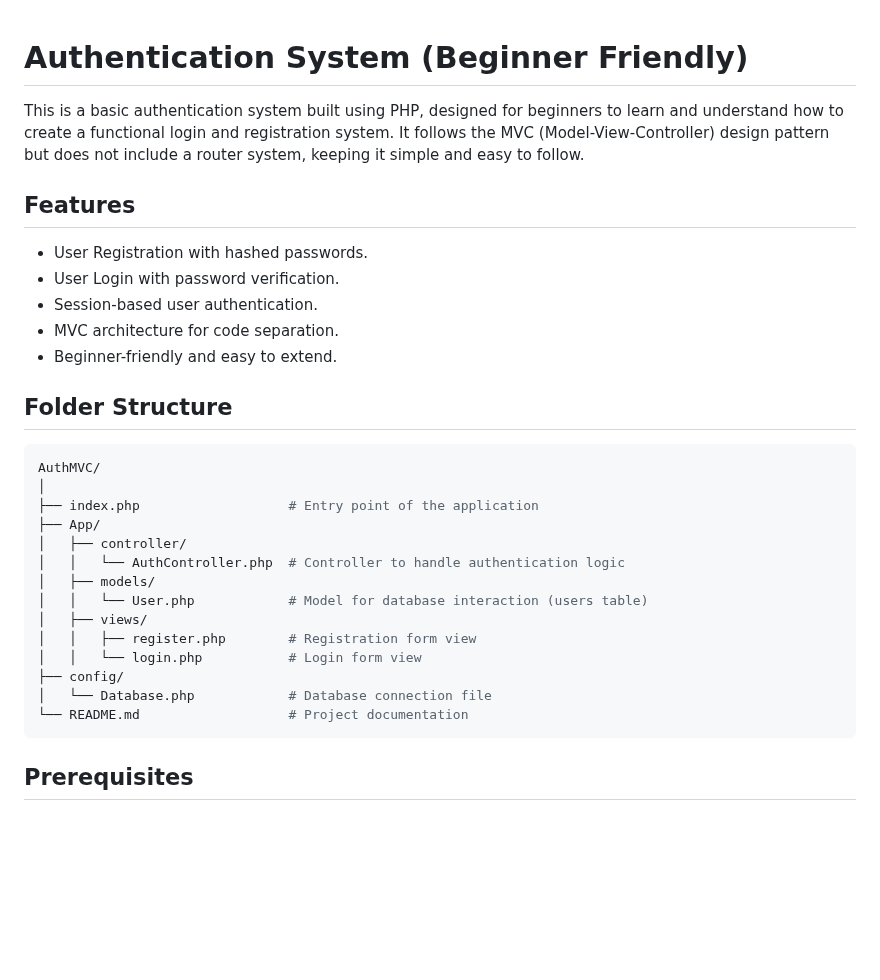
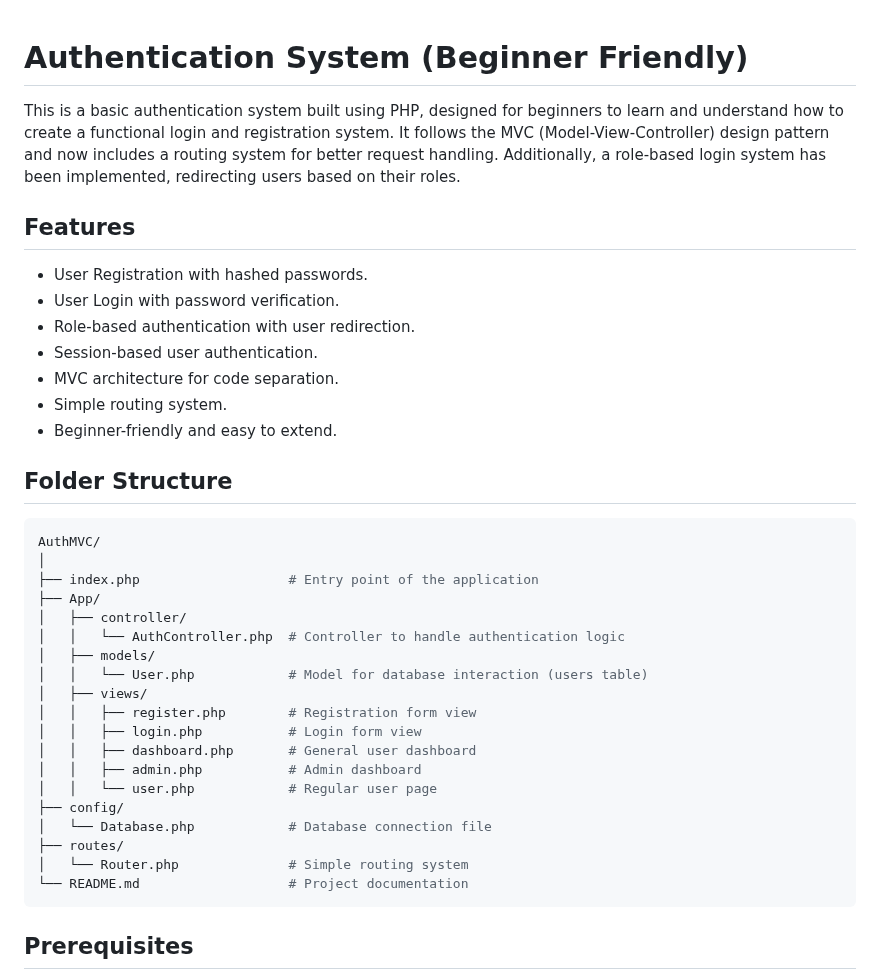
Before and after one commit to Jad-Bel/Auth-MVC, a Markdown page: README.md, the part around one of its changes. GitHub-like rendering; blank space fills up the shorter version.

````diff
--- a/README.md
+++ b/README.md
@@ -1,13 +1,14 @@
-
 # Authentication System (Beginner Friendly)
 
-This is a basic authentication system built using PHP, designed for beginners to learn and understand how to create a functional login and registration system. It follows the MVC (Model-View-Controller) design pattern but does not include a router system, keeping it simple and easy to follow.
+This is a basic authentication system built using PHP, designed for beginners to learn and understand how to create a functional login and registration system. It follows the MVC (Model-View-Controller) design pattern and now includes a routing system for better request handling. Additionally, a role-based login system has been implemented, redirecting users based on their roles.
 
 ## Features
 - User Registration with hashed passwords.
 - User Login with password verification.
+- Role-based authentication with user redirection.
 - Session-based user authentication.
 - MVC architecture for code separation.
+- Simple routing system.
 - Beginner-friendly and easy to extend.
 
 ## Folder Structure
@@ -23,9 +24,14 @@ AuthMVC/
 │   │   └── User.php            # Model for database interaction (users table)
 │   ├── views/
 │   │   ├── register.php        # Registration form view
-│   │   └── login.php           # Login form view
+│   │   ├── login.php           # Login form view
+│   │   ├── dashboard.php       # General user dashboard
+│   │   ├── admin.php           # Admin dashboard
+│   │   └── user.php            # Regular user page
 ├── config/
 │   └── Database.php            # Database connection file
+├── routes/
+│   └── Router.php              # Simple routing system
 └── README.md                   # Project documentation
 ```
 
````
Also changed, not shown: other parts of README.md (+20 -6 lines).
